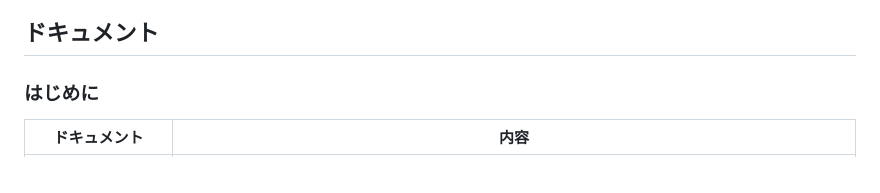
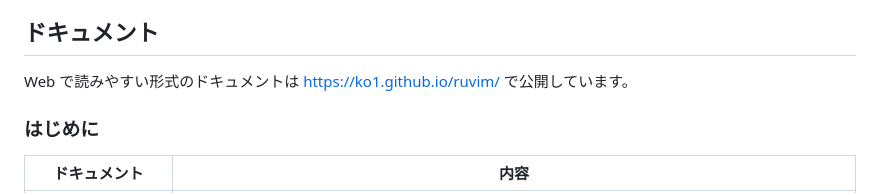
Before and after one commit to ko1/ruvim, a Markdown page: README.md, the part around the change. GitHub-like rendering.

Commit message:
Add link to GitHub Pages docs site in README
Co-Authored-By: Claude Opus 4.6 (1M context) <noreply@anthropic.com>

```diff
--- a/README.md
+++ b/README.md
@@ -34,6 +34,8 @@ Vim の操作感をベースに、Ruby ならではの、もしくは ko1 が欲
 - Ruby DSL 設定（XDG）
 
 ## ドキュメント
+
+Web で読みやすい形式のドキュメントは https://ko1.github.io/ruvim/ で公開しています。
 
 ### はじめに
 
```
